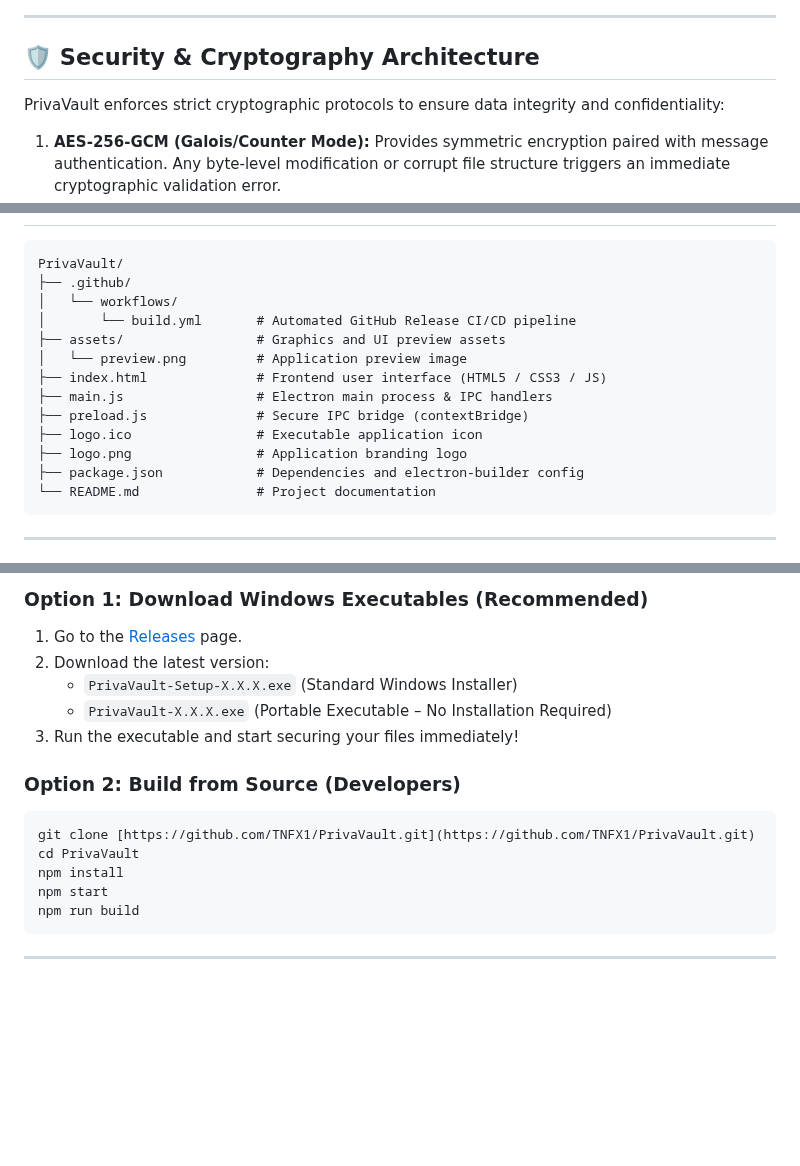
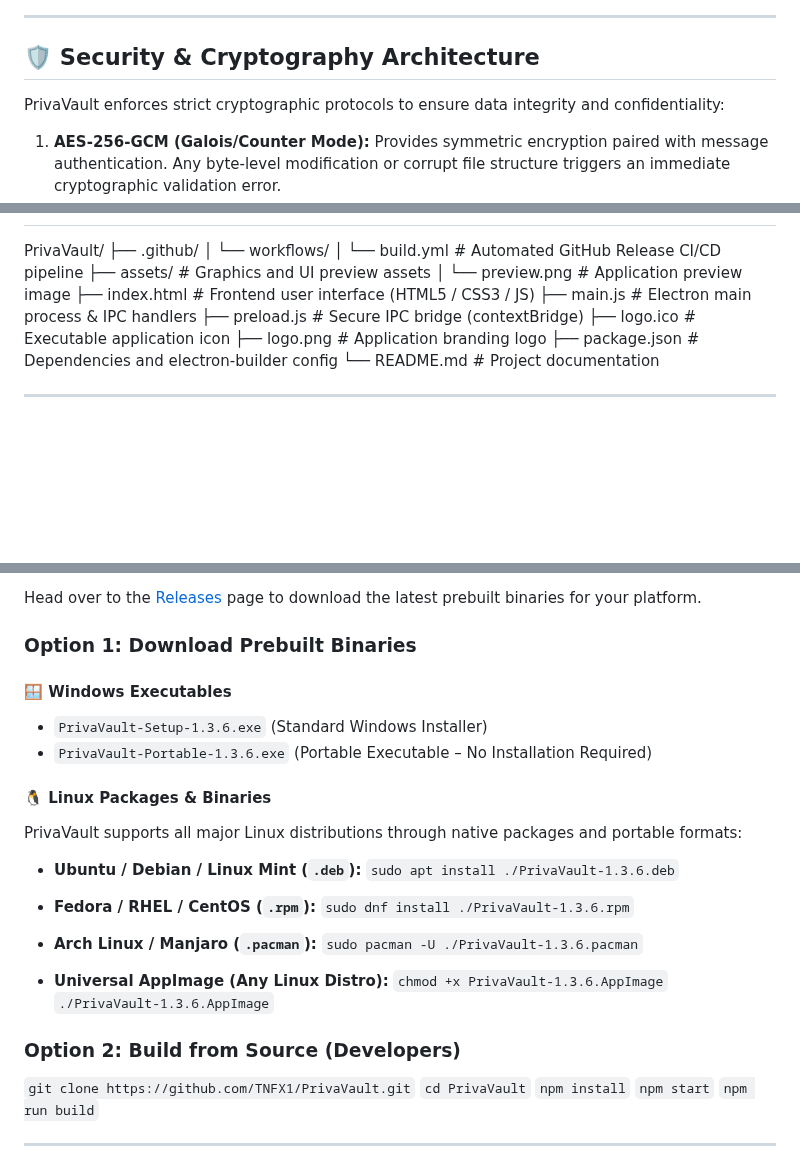
Before and after one commit to TNFX1/PrivaVault, a Markdown page: README.md, 3 parts joined by grey strips. Drawn GitHub-style; blank space fills up the shorter version.

````diff
--- a/README.md
+++ b/README.md
@@ -45,7 +46,7 @@ Unlike web-based encryption tools that suffer from browser memory limitations or
 
 ---
 
-<h2 id="security-architecture">🛡️ Security & Cryptography Architecture</h2>
+## 🛡️ Security & Cryptography Architecture
 
 PrivaVault enforces strict cryptographic protocols to ensure data integrity and confidentiality:
 
@@ -59,5 +60,4 @@ PrivaVault enforces strict cryptographic protocols to ensure data integrity and
 
-```text
 PrivaVault/
 ├── .github/
 │   └── workflows/
@@ -71,7 +71,6 @@ PrivaVault/
 ├── logo.png                # Application branding logo
 ├── package.json            # Dependencies and electron-builder config
 └── README.md               # Project documentation
-```
 
 ---
 
@@ -79,20 +78,35 @@ PrivaVault/
 
-### Option 1: Download Windows Executables (Recommended)
-1. Go to the [Releases](https://github.com/TNFX1/PrivaVault/releases) page.
-2. Download the latest version:
-   - `PrivaVault-Setup-X.X.X.exe` (Standard Windows Installer)
-   - `PrivaVault-X.X.X.exe` (Portable Executable – No Installation Required)
-3. Run the executable and start securing your files immediately!
+Head over to the [Releases](https://github.com/TNFX1/PrivaVault/releases) page to download the latest prebuilt binaries for your platform.
+
+### Option 1: Download Prebuilt Binaries
+
+#### 🪟 Windows Executables
+- `PrivaVault-Setup-1.3.6.exe` (Standard Windows Installer)
+- `PrivaVault-Portable-1.3.6.exe` (Portable Executable – No Installation Required)
+
+#### 🐧 Linux Packages & Binaries
+PrivaVault supports all major Linux distributions through native packages and portable formats:
+
+- **Ubuntu / Debian / Linux Mint (`.deb`):**
+  `sudo apt install ./PrivaVault-1.3.6.deb`
+
+- **Fedora / RHEL / CentOS (`.rpm`):**
+  `sudo dnf install ./PrivaVault-1.3.6.rpm`
+
+- **Arch Linux / Manjaro (`.pacman`):**
+  `sudo pacman -U ./PrivaVault-1.3.6.pacman`
+
+- **Universal AppImage (Any Linux Distro):**
+  `chmod +x PrivaVault-1.3.6.AppImage`
+  `./PrivaVault-1.3.6.AppImage`
 
 ### Option 2: Build from Source (Developers)
 
-```bash
-git clone [https://github.com/TNFX1/PrivaVault.git](https://github.com/TNFX1/PrivaVault.git)
-cd PrivaVault
-npm install
-npm start
-npm run build
-```
+`git clone https://github.com/TNFX1/PrivaVault.git`
+`cd PrivaVault`
+`npm install`
+`npm start`
+`npm run build`
 
 ---
 
````
Also changed, not shown: other parts of README.md (+10 -9 lines).
